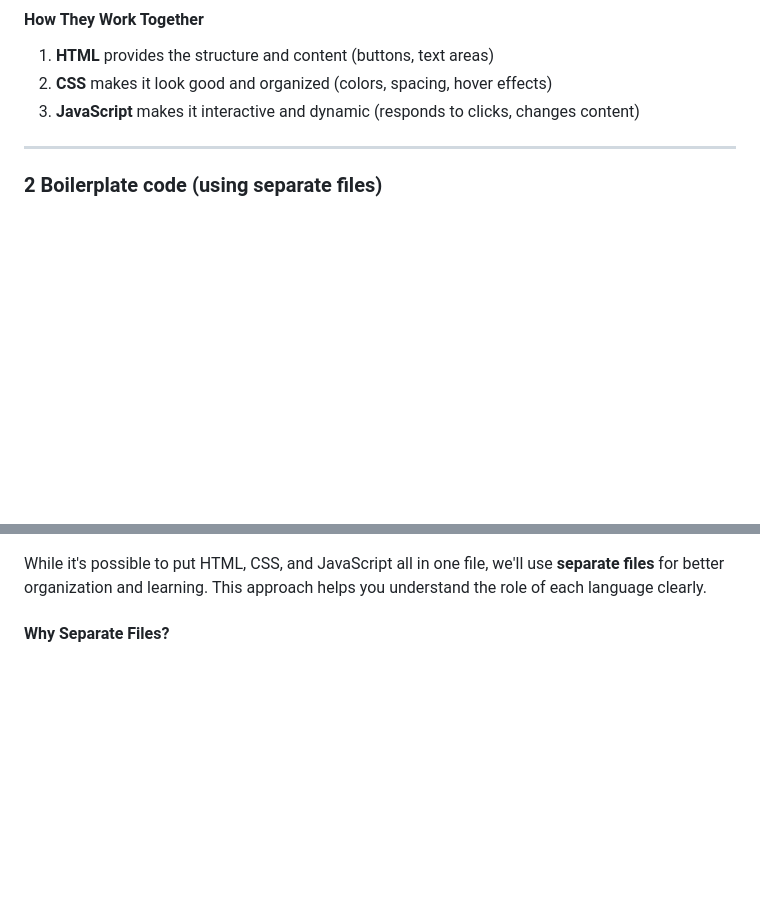
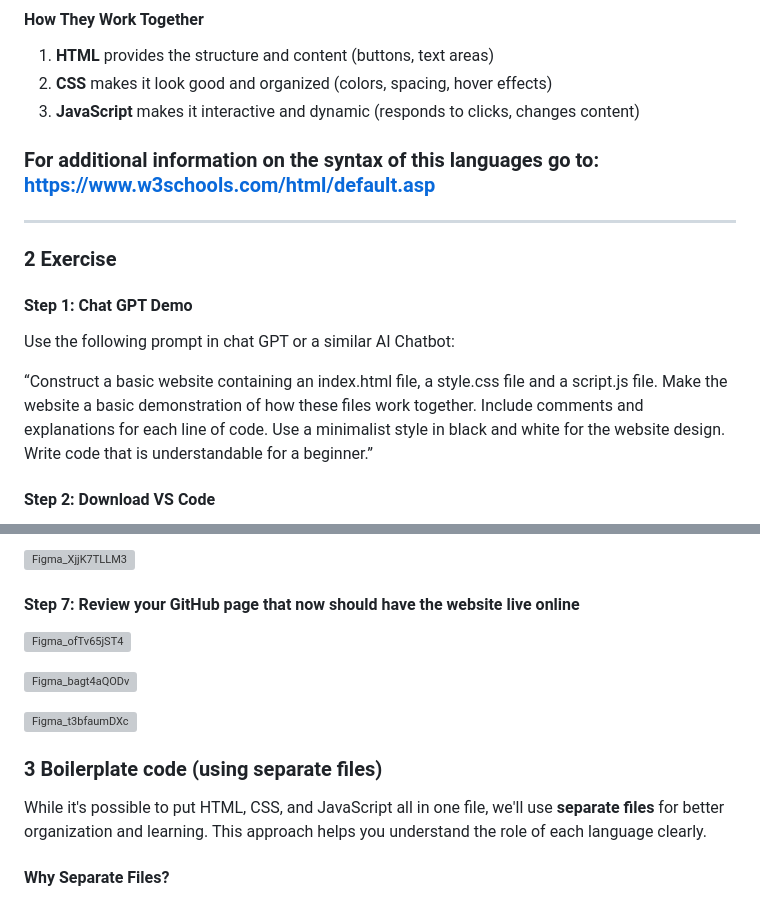
Before and after one commit to sunnihuu/cdw-public, a Markdown page: Building a Website/README.md, 2 parts joined by grey strips. GitHub-like rendering; blank space fills up the shorter version; grey boxes are pictures that could not be loaded.

```diff
--- a/Building a Website/README.md
+++ b/Building a Website/README.md
@@ -113,6 +113,20 @@ document.addEventListener('DOMContentLoaded', function() {  // Listen for when H
 2. **CSS** makes it look good and organized (colors, spacing, hover effects)
 3. **JavaScript** makes it interactive and dynamic (responds to clicks, changes content)
 
+### For additional information on the syntax of this languages go to: https://www.w3schools.com/html/default.asp
 ---
 
-### 2  Boilerplate code (using separate files)
+### 2 Exercise
+
+#### Step 1: Chat GPT Demo
+
+Use the following prompt in chat GPT or a similar AI Chatbot:
+
+“Construct a basic website containing an index.html file, a style.css file and a script.js file.
+Make the website a basic demonstration of how these files work together.
+Include comments and explanations for each line of code.
+Use a minimalist style in black and white for the website design.
+Write code that is understandable for a beginner.”
+
+#### Step 2: Download VS Code
+
@@ -119,3 +161,15 @@ document.addEventListener('DOMContentLoaded', function() {  // Listen for when H
+![Figma_XjjK7TLLM3](https://github.com/user-attachments/assets/34a7f9dc-6efd-4be2-b68f-54aae5880a7b)
+
+#### Step 7: Review your GitHub page that now should have the website live online
+
+![Figma_ofTv65jST4](https://github.com/user-attachments/assets/9c8b8642-7cd2-4cb6-b26c-8a07cfa7cba5)
+
+![Figma_bagt4aQODv](https://github.com/user-attachments/assets/b5a1aab2-f629-47f5-a3cc-445645c0e9ef)
+
+![Figma_t3bfaumDXc](https://github.com/user-attachments/assets/36c58e2c-66f8-4e7f-9d4e-1e000b3561bc)
+
+
+### 3  Boilerplate code (using separate files)
 
 While it's possible to put HTML, CSS, and JavaScript all in one file, we'll use **separate files** for better organization and learning. This approach helps you understand the role of each language clearly.
 
```
Also changed, not shown: other parts of Building a Website/README.md (+28 -0 lines).
